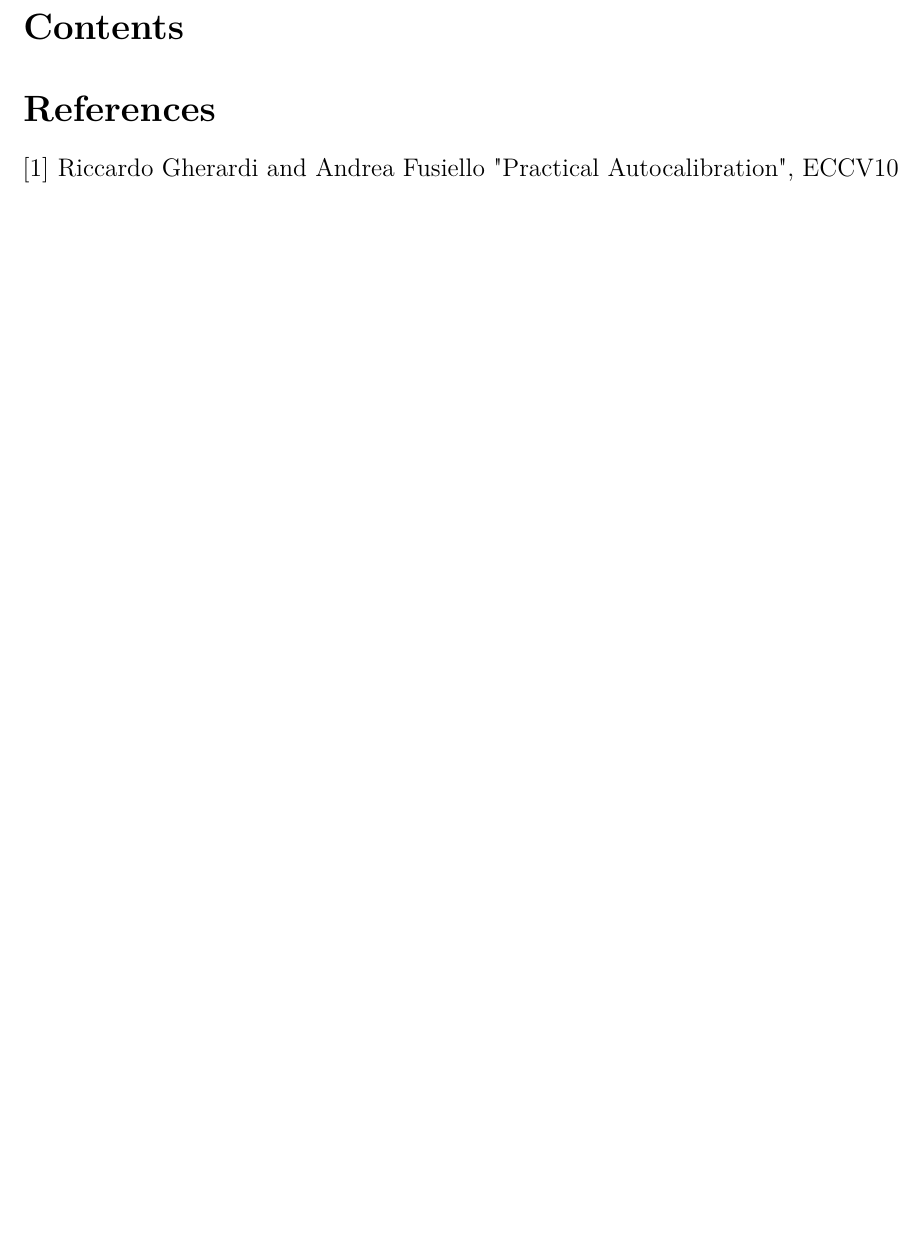
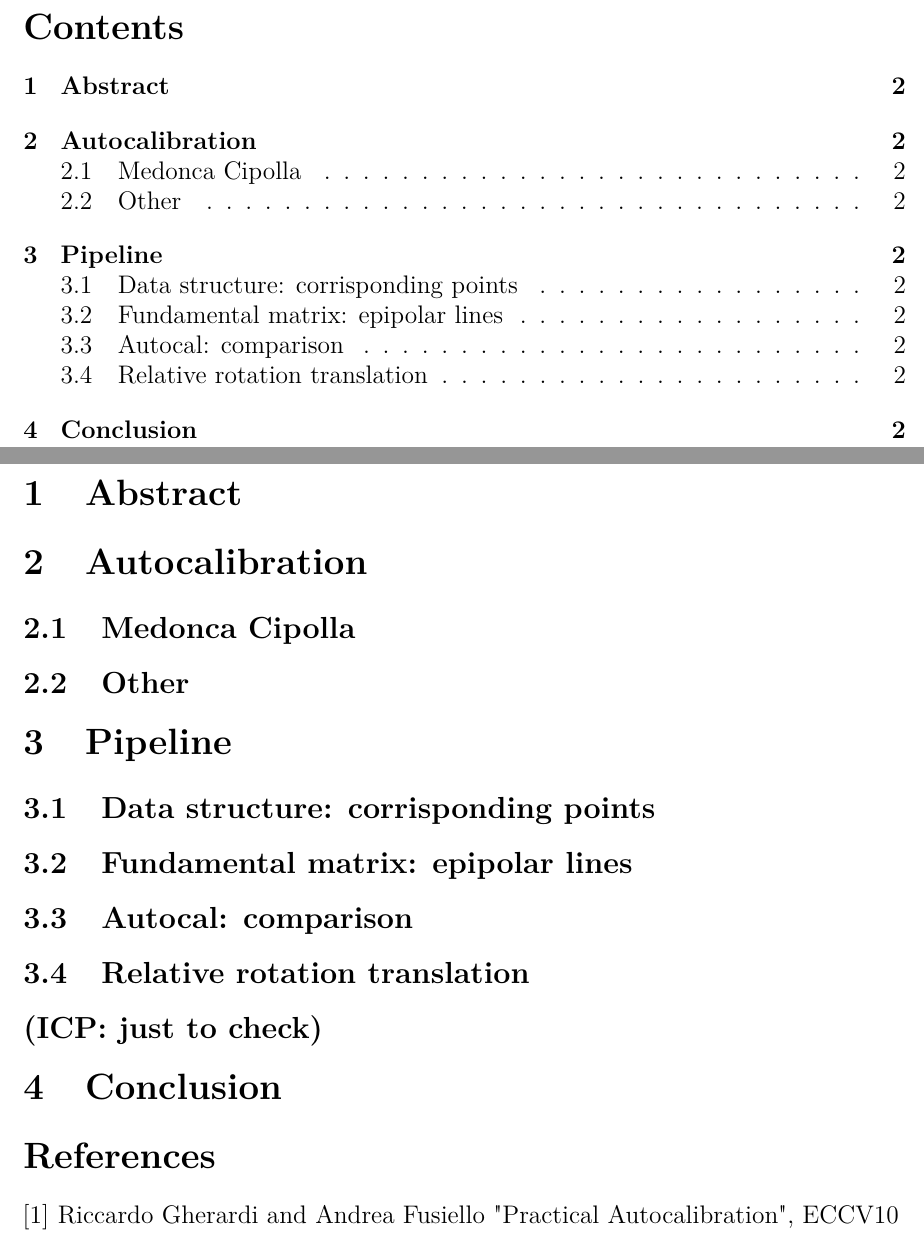
Before and after one commit to fgrotto/autocalibration, a LaTeX document (doc/report.tex): part of page 2 of 2 before the commit and two parts of pages 2 and 3 of 3 after it, the two joined at a grey line, cut so that both start at the same text, the shorter picture padded with empty space. Compiled offline with LaTeX, dvips and Ghostscript.

Commit message:
Write skeleton of the report

```diff
--- a/doc/report.tex
+++ b/doc/report.tex
@@ -45,6 +45,18 @@
 
 \tableofcontents
 
+\section{Abstract}
+\section{Autocalibration}
+\subsection{Medonca Cipolla}
+\subsection{Other}
+\section{Pipeline}
+\subsection{Data structure: corrisponding points}
+\subsection{Fundamental matrix: epipolar lines}
+\subsection{Autocal: comparison}
+\subsection{Relative rotation translation}
+\subsection*{(ICP: just to check)}
+\section{Conclusion}
+
 \begin{thebibliography}{100}
     \addtolength{\leftmargin}{0.2in}
     \setlength{\itemindent}{-0.2in}
```
Also changed, not shown: doc/report.pdf.
